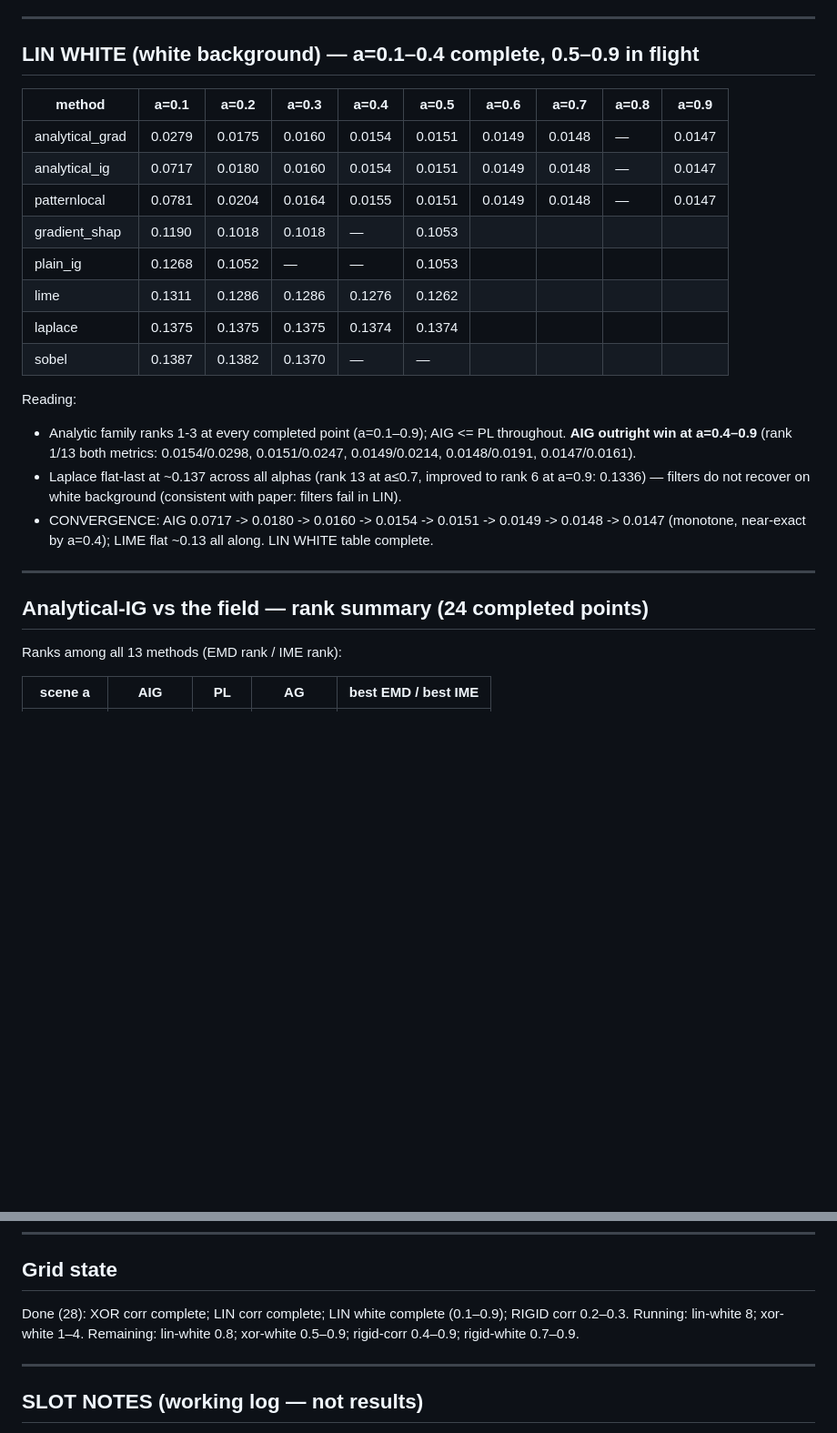
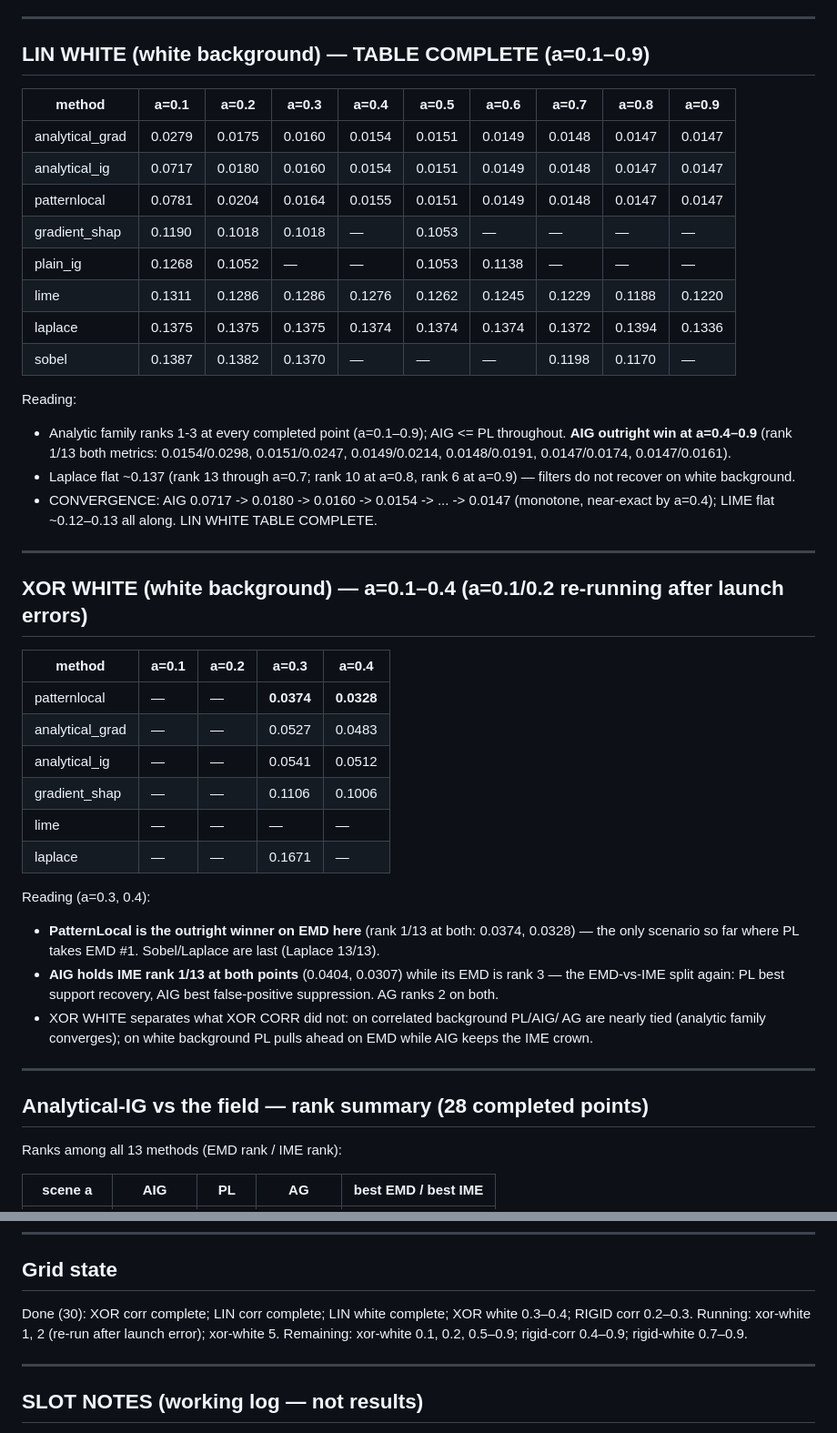
Before and after one commit to Arif-Foysal/patternlocal-reproduce, a Markdown page: results/PAPER_COMPARISON.md, 2 parts joined by grey strips. Shown at 91% size. Drawn GitHub-style; blank space fills up the shorter version.

Commit message:
LIN WHITE table complete (AIG wins a=0.4-0.9); XOR WHITE opens: PL rank 1/13 EMD (0.037/0.033) + AIG rank 1/13 IME at a=0.3/0.4; re-push xor-white 1,2 after launch errors; pushed xor-white-5

```diff
--- a/results/PAPER_COMPARISON.md
+++ b/results/PAPER_COMPARISON.md
@@ -95,33 +95,55 @@ Reading:
   outright AIG wins on white background alone.
 
 ---------------------------------------------------------------
-## LIN WHITE (white background) — a=0.1–0.4 complete, 0.5–0.9 in flight
+## LIN WHITE (white background) — TABLE COMPLETE (a=0.1–0.9)
 
 | method | a=0.1 | a=0.2 | a=0.3 | a=0.4 | a=0.5 | a=0.6 | a=0.7 | a=0.8 | a=0.9 |
 |---|---|---|---|---|---|---|---|---|---|
-| analytical_grad | 0.0279 | 0.0175 | 0.0160 | 0.0154 | 0.0151 | 0.0149 | 0.0148 | — | 0.0147 |
-| analytical_ig | 0.0717 | 0.0180 | 0.0160 | 0.0154 | 0.0151 | 0.0149 | 0.0148 | — | 0.0147 |
-| patternlocal | 0.0781 | 0.0204 | 0.0164 | 0.0155 | 0.0151 | 0.0149 | 0.0148 | — | 0.0147 |
-| gradient_shap | 0.1190 | 0.1018 | 0.1018 | — | 0.1053 |
-| plain_ig | 0.1268 | 0.1052 | — | — | 0.1053 |
-| lime | 0.1311 | 0.1286 | 0.1286 | 0.1276 | 0.1262 |
-| laplace | 0.1375 | 0.1375 | 0.1375 | 0.1374 | 0.1374 |
-| sobel | 0.1387 | 0.1382 | 0.1370 | — | — |
+| analytical_grad | 0.0279 | 0.0175 | 0.0160 | 0.0154 | 0.0151 | 0.0149 | 0.0148 | 0.0147 | 0.0147 |
+| analytical_ig | 0.0717 | 0.0180 | 0.0160 | 0.0154 | 0.0151 | 0.0149 | 0.0148 | 0.0147 | 0.0147 |
+| patternlocal | 0.0781 | 0.0204 | 0.0164 | 0.0155 | 0.0151 | 0.0149 | 0.0148 | 0.0147 | 0.0147 |
+| gradient_shap | 0.1190 | 0.1018 | 0.1018 | — | 0.1053 | — | — | — | — |
+| plain_ig | 0.1268 | 0.1052 | — | — | 0.1053 | 0.1138 | — | — | — |
+| lime | 0.1311 | 0.1286 | 0.1286 | 0.1276 | 0.1262 | 0.1245 | 0.1229 | 0.1188 | 0.1220 |
+| laplace | 0.1375 | 0.1375 | 0.1375 | 0.1374 | 0.1374 | 0.1374 | 0.1372 | 0.1394 | 0.1336 |
+| sobel | 0.1387 | 0.1382 | 0.1370 | — | — | — | 0.1198 | 0.1170 | — |
 
 Reading:
 * Analytic family ranks 1-3 at every completed point (a=0.1–0.9); AIG
   <= PL throughout. **AIG outright win at a=0.4–0.9** (rank 1/13 both
   metrics: 0.0154/0.0298, 0.0151/0.0247, 0.0149/0.0214, 0.0148/0.0191,
-  0.0147/0.0161).
-* Laplace flat-last at ~0.137 across all alphas (rank 13 at a≤0.7,
-  improved to rank 6 at a=0.9: 0.1336) — filters do not recover on white
-  background (consistent with paper: filters fail in LIN).
-* CONVERGENCE: AIG 0.0717 -> 0.0180 -> 0.0160 -> 0.0154 -> 0.0151 -> 0.0149 ->
-  0.0148 -> 0.0147 (monotone, near-exact by a=0.4); LIME flat ~0.13 all
-  along. LIN WHITE table complete.
+  0.0147/0.0174, 0.0147/0.0161).
+* Laplace flat ~0.137 (rank 13 through a=0.7; rank 10 at a=0.8, rank 6
+  at a=0.9) — filters do not recover on white background.
+* CONVERGENCE: AIG 0.0717 -> 0.0180 -> 0.0160 -> 0.0154 -> ... -> 0.0147
+  (monotone, near-exact by a=0.4); LIME flat ~0.12–0.13 all along.
+  LIN WHITE TABLE COMPLETE.
 
 ---------------------------------------------------------------
-## Analytical-IG vs the field — rank summary (24 completed points)
+## XOR WHITE (white background) — a=0.1–0.4 (a=0.1/0.2 re-running after launch errors)
+
+| method | a=0.1 | a=0.2 | a=0.3 | a=0.4 |
+|---|---|---|---|---|
+| patternlocal | — | — | **0.0374** | **0.0328** |
+| analytical_grad | — | — | 0.0527 | 0.0483 |
+| analytical_ig | — | — | 0.0541 | 0.0512 |
+| gradient_shap | — | — | 0.1106 | 0.1006 |
+| lime | — | — | — | — |
+| laplace | — | — | 0.1671 | — |
+
+Reading (a=0.3, 0.4):
+* **PatternLocal is the outright winner on EMD here** (rank 1/13 at both:
+  0.0374, 0.0328) — the only scenario so far where PL takes EMD #1. Sobel/Laplace
+  are last (Laplace 13/13).
+* **AIG holds IME rank 1/13 at both points** (0.0404, 0.0307) while its EMD is
+  rank 3 — the EMD-vs-IME split again: PL best support recovery, AIG best
+  false-positive suppression. AG ranks 2 on both.
+* XOR WHITE separates what XOR CORR did not: on correlated background PL/AIG/
+  AG are nearly tied (analytic family converges); on white background PL pulls
+  ahead on EMD while AIG keeps the IME crown.
+
+---------------------------------------------------------------
+## Analytical-IG vs the field — rank summary (28 completed points)
 
 Ranks among all 13 methods (EMD rank / IME rank):
 
@@ -187,10 +212,10 @@ data semantics. No low-alpha gradient-family collapse.
 ---------------------------------------------------------------
 ## Grid state
 
-Done (28): XOR corr complete; LIN corr complete; LIN white complete
-(0.1–0.9); RIGID corr 0.2–0.3.
-Running: lin-white 8; xor-white 1–4.
-Remaining: lin-white 0.8; xor-white 0.5–0.9; rigid-corr 0.4–0.9;
+Done (30): XOR corr complete; LIN corr complete; LIN white complete;
+XOR white 0.3–0.4; RIGID corr 0.2–0.3.
+Running: xor-white 1, 2 (re-run after launch error); xor-white 5.
+Remaining: xor-white 0.1, 0.2, 0.5–0.9; rigid-corr 0.4–0.9;
 rigid-white 0.7–0.9.
 
 ---------------------------------------------------------------
```
Also changed, not shown: other parts of results/PAPER_COMPARISON.md (+3 -0 lines).
